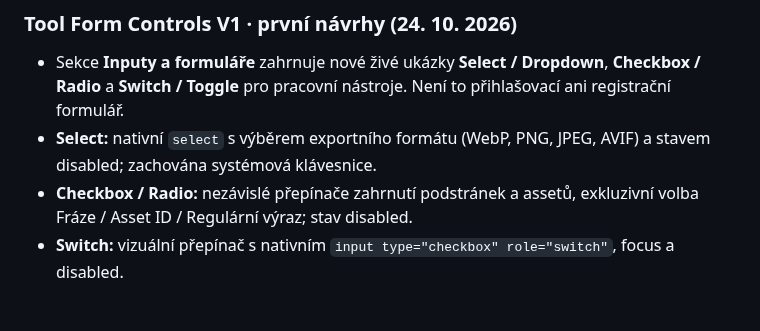
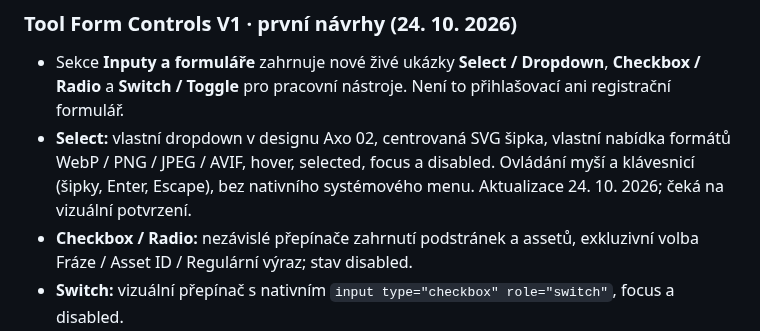
Before and after one commit to irisKaX/Axo-02, a Markdown page: docs/SOURCE-OF-TRUTH.md, the part around the change. Drawn GitHub-style; blank space fills up the shorter version.

Commit message:
docs: update custom Select design and behavior

```diff
--- a/docs/SOURCE-OF-TRUTH.md
+++ b/docs/SOURCE-OF-TRUTH.md
@@ -231,7 +231,7 @@ Ověření prvního úklidu (před cílenou opravou výše): dočasné porovnán
 ### Tool Form Controls V1 · první návrhy (24. 10. 2026)
 
 - Sekce **Inputy a formuláře** zahrnuje nové živé ukázky **Select / Dropdown**, **Checkbox / Radio** a **Switch / Toggle** pro pracovní nástroje. Není to přihlašovací ani registrační formulář.
-- **Select:** nativní `select` s výběrem exportního formátu (WebP, PNG, JPEG, AVIF) a stavem disabled; zachována systémová klávesnice.
+- **Select:** vlastní dropdown v designu Axo 02, centrovaná SVG šipka, vlastní nabídka formátů WebP / PNG / JPEG / AVIF, hover, selected, focus a disabled. Ovládání myší a klávesnicí (šipky, Enter, Escape), bez nativního systémového menu. Aktualizace 24. 10. 2026; čeká na vizuální potvrzení.
 - **Checkbox / Radio:** nezávislé přepínače zahrnutí podstránek a assetů, exkluzivní volba Fráze / Asset ID / Regulární výraz; stav disabled.
 - **Switch:** vizuální přepínač s nativním `input type="checkbox" role="switch"`, focus a disabled.
 - Ukázky jsou funkční lokálně a vypisují zvolený stav, ale **nespouštějí reálné nástroje**. Vizuální schválení uživatelem zatím neproběhlo.
```
